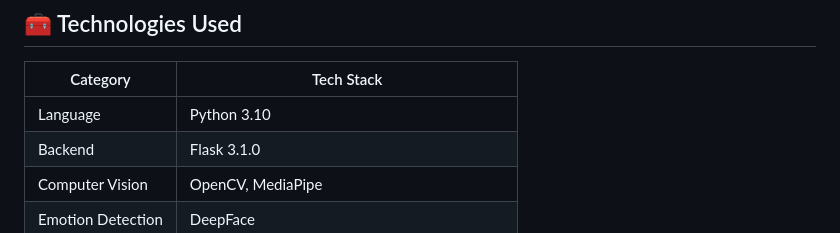
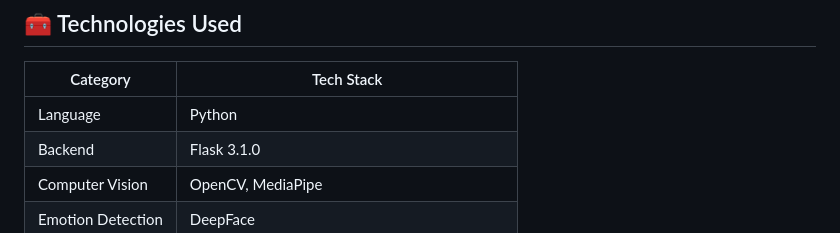
Before and after one commit to tuhindutta/Emotion-Detection-App, a Markdown page: README.md, the part around the change. Drawn GitHub-style.

```diff
--- a/README.md
+++ b/README.md
@@ -28,7 +28,7 @@ Emotion Detection App is a Flask-based web application that processes user-uploa
   <tbody>
     <tr>
       <td>Language</td>
-      <td>Python 3.10</td>
+      <td>Python</td>
     </tr>
     <tr>
       <td>Backend</td>
```
